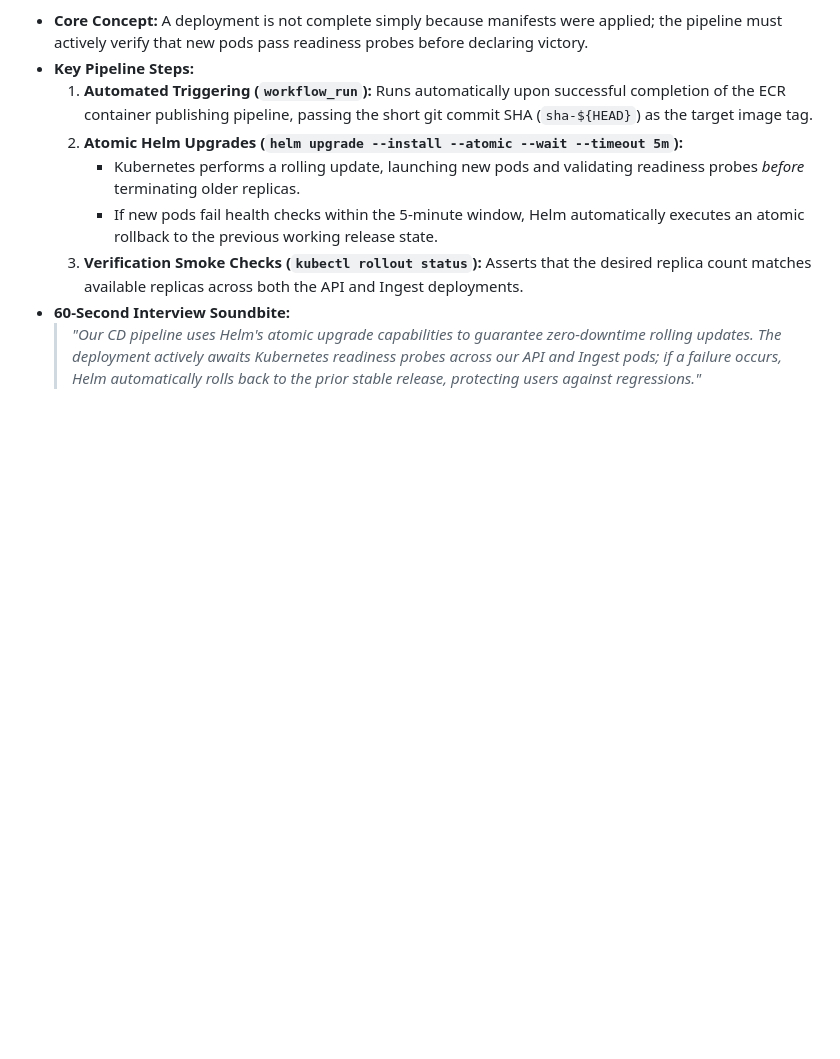
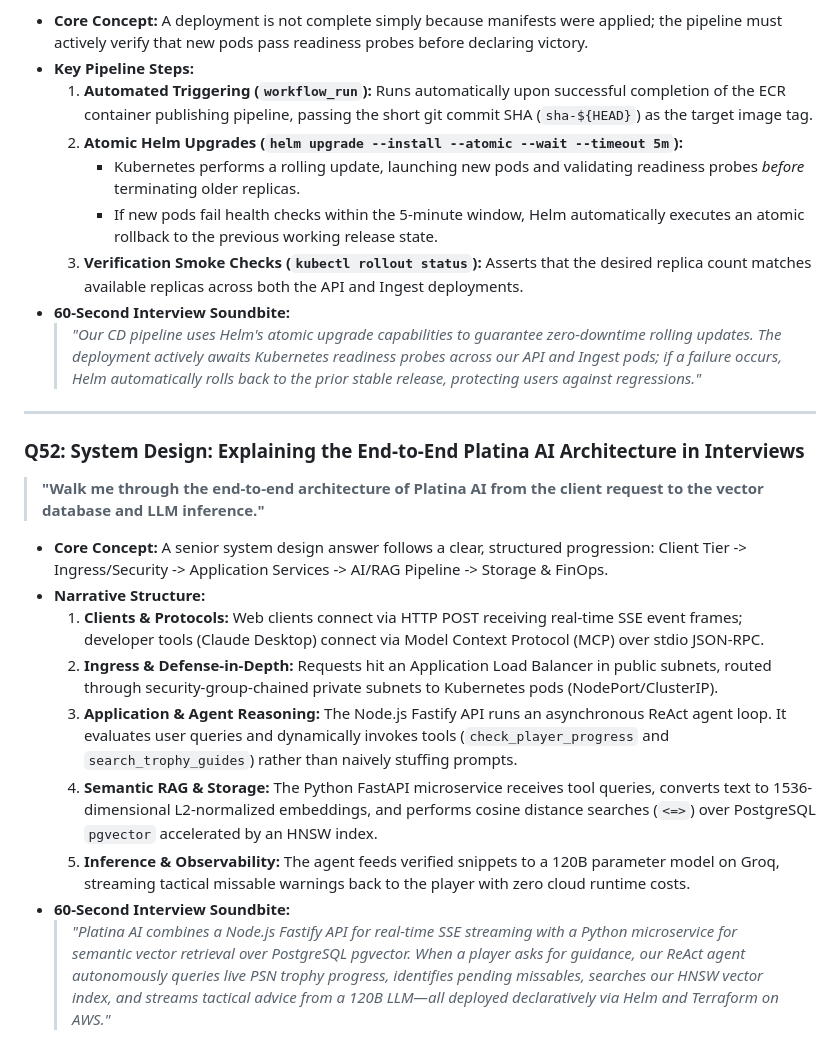
Before and after one commit to WeineOlliver/platina-ai, a Markdown page: docs/interview-prep.md, the part around the change. Drawn GitHub-style; blank space fills up the shorter version.

```diff
--- a/docs/interview-prep.md
+++ b/docs/interview-prep.md
@@ -710,3 +710,18 @@ This document contains real-world technical interview questions, key engineering
   3. **Verification Smoke Checks (`kubectl rollout status`):** Asserts that the desired replica count matches available replicas across both the API and Ingest deployments.
 - **60-Second Interview Soundbite:**
   > *"Our CD pipeline uses Helm's atomic upgrade capabilities to guarantee zero-downtime rolling updates. The deployment actively awaits Kubernetes readiness probes across our API and Ingest pods; if a failure occurs, Helm automatically rolls back to the prior stable release, protecting users against regressions."*
+
+---
+
+### Q52: System Design: Explaining the End-to-End Platina AI Architecture in Interviews
+> **"Walk me through the end-to-end architecture of Platina AI from the client request to the vector database and LLM inference."**
+
+- **Core Concept:** A senior system design answer follows a clear, structured progression: Client Tier -> Ingress/Security -> Application Services -> AI/RAG Pipeline -> Storage & FinOps.
+- **Narrative Structure:**
+  1. **Clients & Protocols:** Web clients connect via HTTP POST receiving real-time SSE event frames; developer tools (Claude Desktop) connect via Model Context Protocol (MCP) over stdio JSON-RPC.
+  2. **Ingress & Defense-in-Depth:** Requests hit an Application Load Balancer in public subnets, routed through security-group-chained private subnets to Kubernetes pods (NodePort/ClusterIP).
+  3. **Application & Agent Reasoning:** The Node.js Fastify API runs an asynchronous ReAct agent loop. It evaluates user queries and dynamically invokes tools (`check_player_progress` and `search_trophy_guides`) rather than naively stuffing prompts.
+  4. **Semantic RAG & Storage:** The Python FastAPI microservice receives tool queries, converts text to 1536-dimensional L2-normalized embeddings, and performs cosine distance searches (`<=>`) over PostgreSQL `pgvector` accelerated by an HNSW index.
+  5. **Inference & Observability:** The agent feeds verified snippets to a 120B parameter model on Groq, streaming tactical missable warnings back to the player with zero cloud runtime costs.
+- **60-Second Interview Soundbite:**
+  > *"Platina AI combines a Node.js Fastify API for real-time SSE streaming with a Python microservice for semantic vector retrieval over PostgreSQL pgvector. When a player asks for guidance, our ReAct agent autonomously queries live PSN trophy progress, identifies pending missables, searches our HNSW vector index, and streams tactical advice from a 120B LLM—all deployed declaratively via Helm and Terraform on AWS."*
```
Also changed, not shown: docs/architecture.md (added, +166 -0 lines), docs/learning-log.md (+16 -0 lines).
